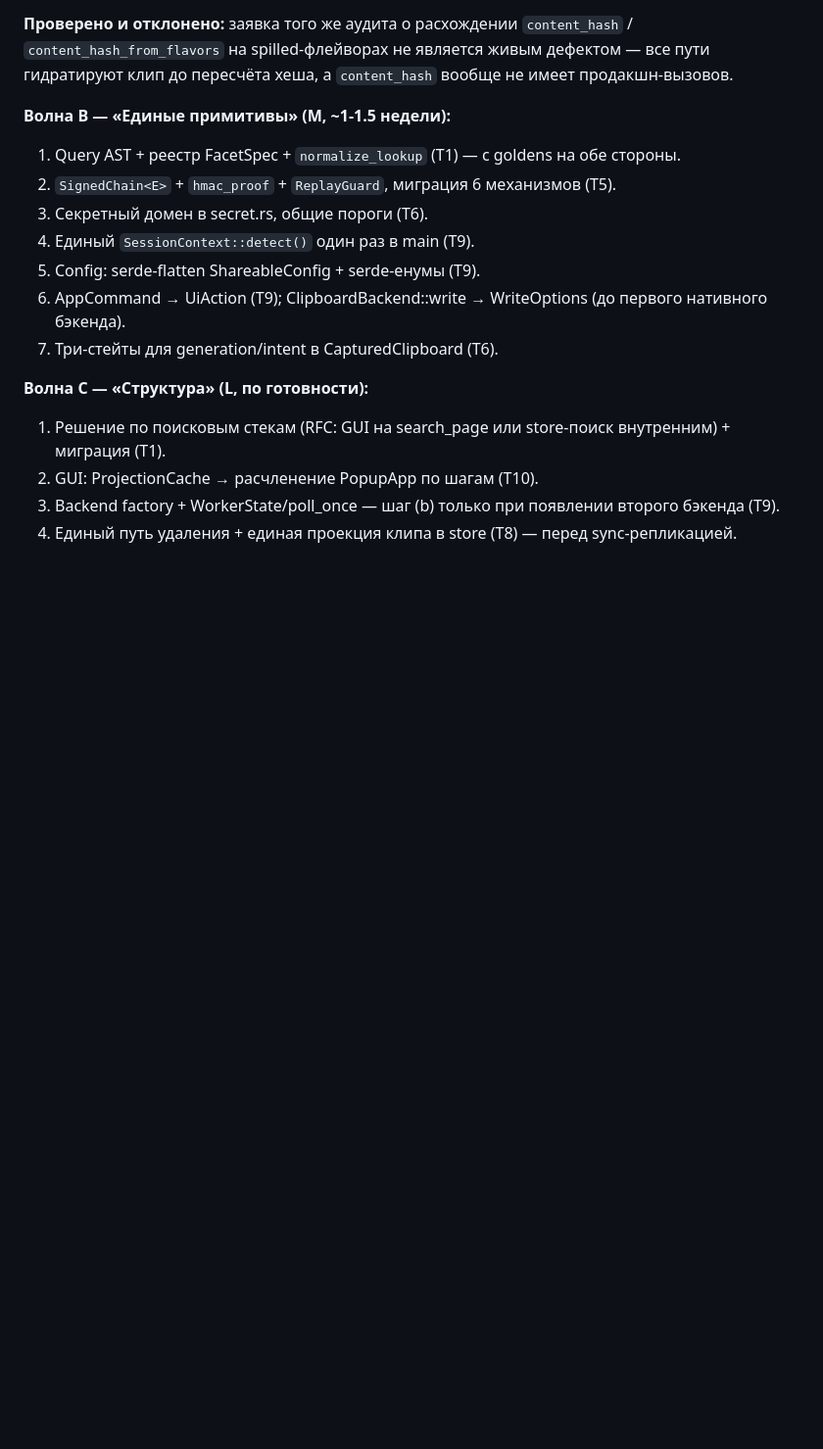
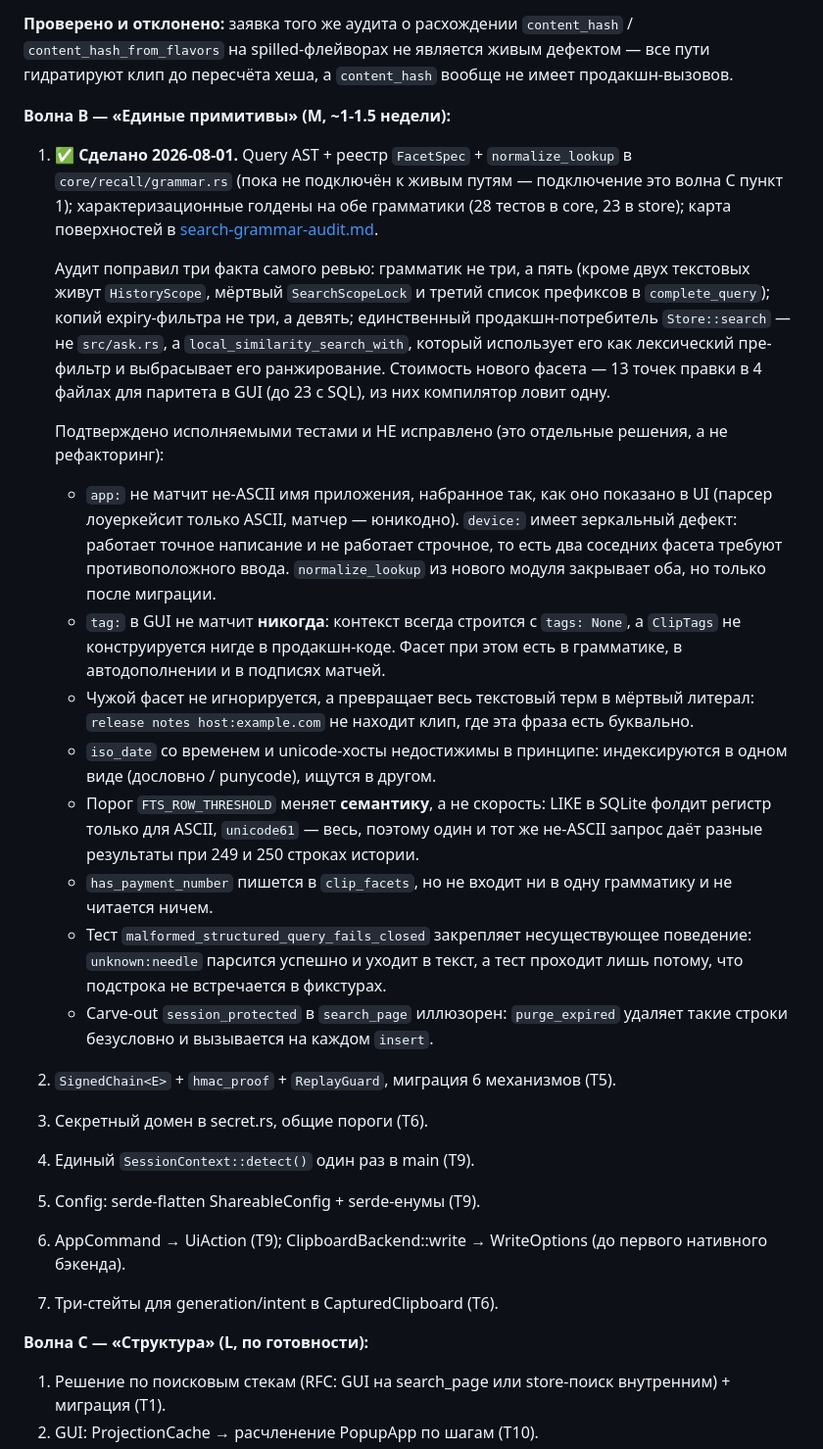
Before and after one commit to themoretheless/vbuff, a Markdown page: docs/solid-dry-review-2026-07-26.md, the part around the change. Shown at 98% size. Rendered like a GitHub page; blank space fills up the shorter version.

Commit message:
Record wave B1 closure and the confirmed search-grammar defects
Co-Authored-By: Claude Fable 5 <noreply@anthropic.com>

```diff
--- a/docs/solid-dry-review-2026-07-26.md
+++ b/docs/solid-dry-review-2026-07-26.md
@@ -81,7 +81,19 @@
 **Проверено и отклонено:** заявка того же аудита о расхождении `content_hash` / `content_hash_from_flavors` на spilled-флейворах не является живым дефектом — все пути гидратируют клип до пересчёта хеша, а `content_hash` вообще не имеет продакшн-вызовов.
 
 **Волна B — «Единые примитивы» (M, ~1-1.5 недели):**
-1. Query AST + реестр FacetSpec + `normalize_lookup` (T1) — с goldens на обе стороны.
+1. ✅ **Сделано 2026-08-01.** Query AST + реестр `FacetSpec` + `normalize_lookup` в `core/recall/grammar.rs` (пока не подключён к живым путям — подключение это волна C пункт 1); характеризационные голдены на обе грамматики (28 тестов в core, 23 в store); карта поверхностей в [search-grammar-audit.md](search-grammar-audit.md).
+
+   Аудит поправил три факта самого ревью: грамматик не три, а пять (кроме двух текстовых живут `HistoryScope`, мёртвый `SearchScopeLock` и третий список префиксов в `complete_query`); копий expiry-фильтра не три, а девять; единственный продакшн-потребитель `Store::search` — не `src/ask.rs`, а `local_similarity_search_with`, который использует его как лексический пре-фильтр и выбрасывает его ранжирование. Стоимость нового фасета — 13 точек правки в 4 файлах для паритета в GUI (до 23 с SQL), из них компилятор ловит одну.
+
+   Подтверждено исполняемыми тестами и НЕ исправлено (это отдельные решения, а не рефакторинг):
+   - `app:` не матчит не-ASCII имя приложения, набранное так, как оно показано в UI (парсер лоуеркейсит только ASCII, матчер — юникодно). `device:` имеет зеркальный дефект: работает точное написание и не работает строчное, то есть два соседних фасета требуют противоположного ввода. `normalize_lookup` из нового модуля закрывает оба, но только после миграции.
+   - `tag:` в GUI не матчит **никогда**: контекст всегда строится с `tags: None`, а `ClipTags` не конструируется нигде в продакшн-коде. Фасет при этом есть в грамматике, в автодополнении и в подписях матчей.
+   - Чужой фасет не игнорируется, а превращает весь текстовый терм в мёртвый литерал: `release notes host:example.com` не находит клип, где эта фраза есть буквально.
+   - `iso_date` со временем и unicode-хосты недостижимы в принципе: индексируются в одном виде (дословно / punycode), ищутся в другом.
+   - Порог `FTS_ROW_THRESHOLD` меняет **семантику**, а не скорость: LIKE в SQLite фолдит регистр только для ASCII, `unicode61` — весь, поэтому один и тот же не-ASCII запрос даёт разные результаты при 249 и 250 строках истории.
+   - `has_payment_number` пишется в `clip_facets`, но не входит ни в одну грамматику и не читается ничем.
+   - Тест `malformed_structured_query_fails_closed` закрепляет несуществующее поведение: `unknown:needle` парсится успешно и уходит в текст, а тест проходит лишь потому, что подстрока не встречается в фикстурах.
+   - Carve-out `session_protected` в `search_page` иллюзорен: `purge_expired` удаляет такие строки безусловно и вызывается на каждом `insert`.
 2. `SignedChain<E>` + `hmac_proof` + `ReplayGuard`, миграция 6 механизмов (T5).
 3. Секретный домен в secret.rs, общие пороги (T6).
 4. Единый `SessionContext::detect()` один раз в main (T9).
```
